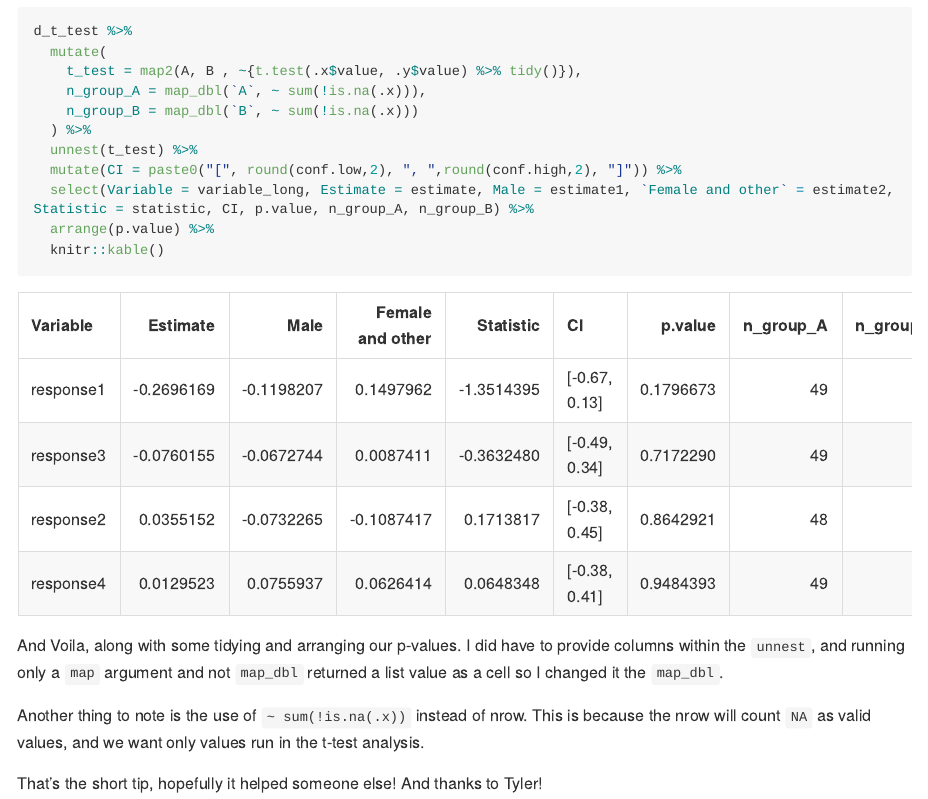
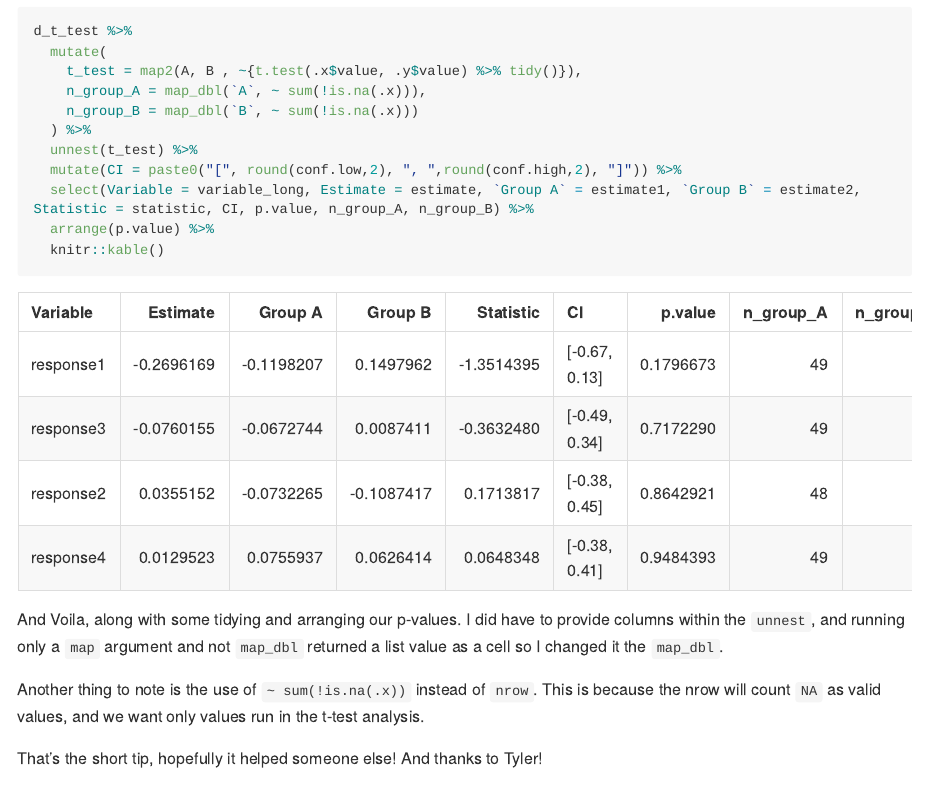
Before and after one commit to AmitLevinson/miscellaneous-functions, an R Markdown document (iterated-two-sample-t-test/README.Rmd): the page in a window 1100 px wide, from 2360 px down. The pictures show the output file iterated-two-sample-t-test/README.md that the author committed with the source, drawn offline in the style of GitHub; long lines of code are wrapped.

Commit message:
כfix group names in output

````diff
--- a/iterated-two-sample-t-test/README.Rmd
+++ b/iterated-two-sample-t-test/README.Rmd
@@ -95,13 +95,13 @@ d_t_test %>%
   ) %>%
   unnest(t_test) %>%
   mutate(CI = paste0("[", round(conf.low,2), ", ",round(conf.high,2), "]")) %>%
-  select(Variable = variable_long, Estimate = estimate, Male = estimate1, `Female and other` = estimate2, Statistic = statistic, CI, p.value, n_group_A, n_group_B) %>%
+  select(Variable = variable_long, Estimate = estimate, `Group A` = estimate1, `Group B` = estimate2, Statistic = statistic, CI, p.value, n_group_A, n_group_B) %>%
   arrange(p.value) %>%
   knitr::kable()
 ```
 
 And Voila, along with some tidying and arranging our p-values. I did have to provide columns within the `unnest`, and running only a `map` argument and not `map_dbl` returned a list value as a cell so I changed it the `map_dbl`.
 
-Another thing to note is the use of `~ sum(!is.na(.x))` instead of nrow. This is because the nrow will count `NA` as valid values, and we want only values run in the t-test analysis.
+Another thing to note is the use of `~ sum(!is.na(.x))` instead of `nrow`. This is because the nrow will count `NA` as valid values, and we want only values run in the t-test analysis.
 
 That's the short tip, hopefully it helped someone else! And thanks to Tyler!
````
Also changed, not shown: iterated-two-sample-t-test/README.md.
